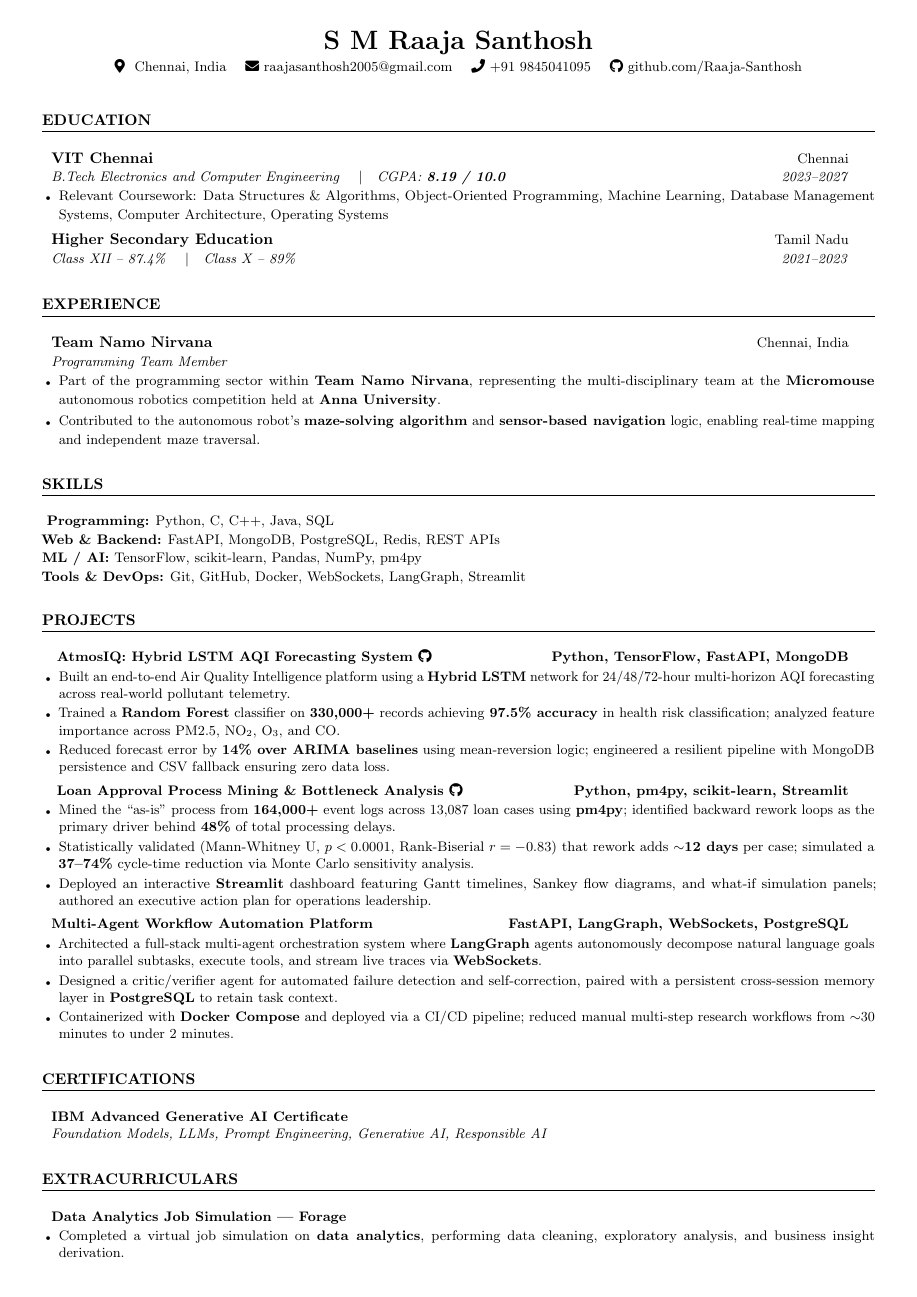
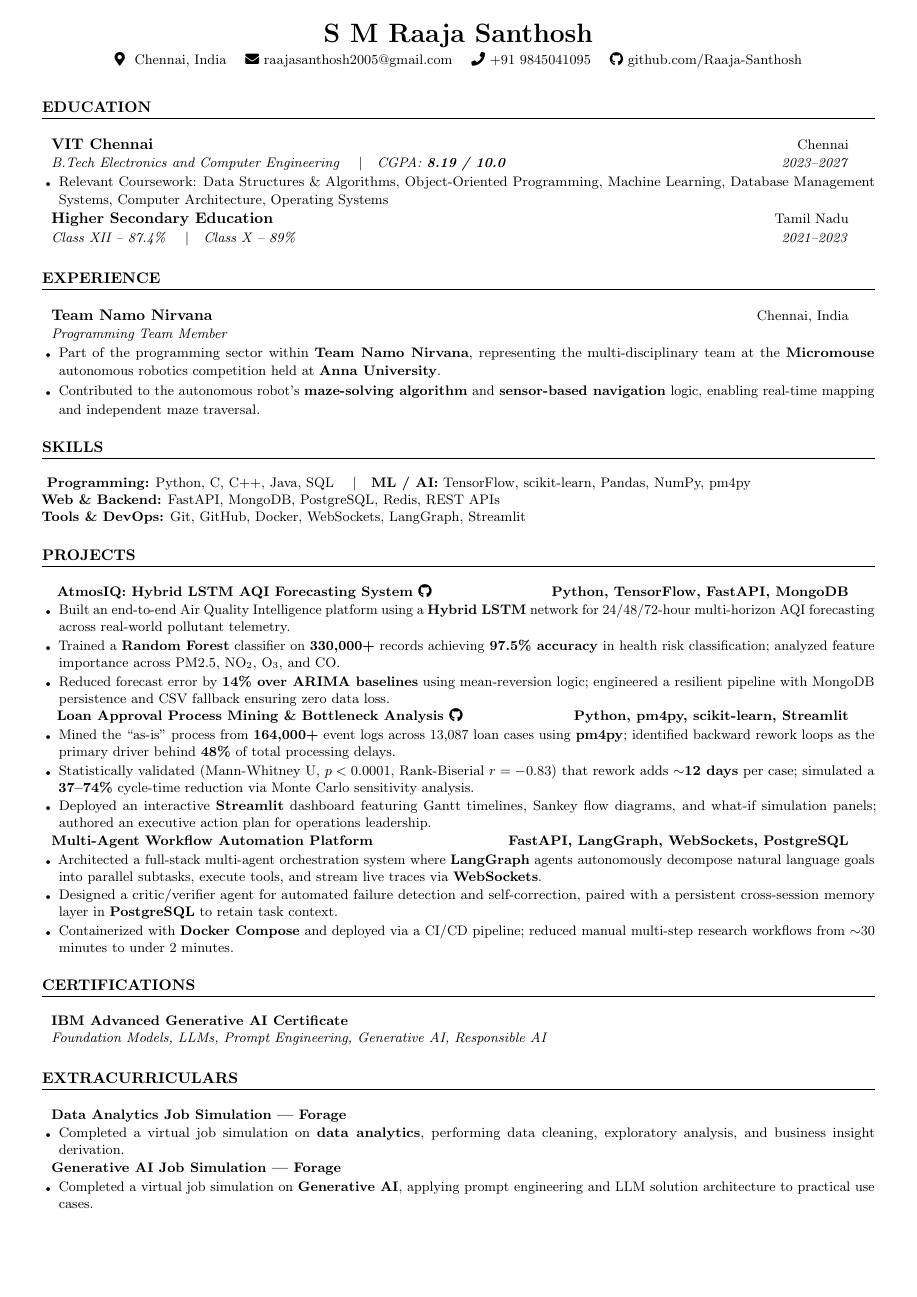
Before and after one commit to Raaja-Santhosh/BA, a LaTeX CV (resume.tex): page 1 of 2 before the commit and the whole page after it. Compiled offline with pdfLaTeX.

Commit message:
Pull trailing lines to strictly fit on single page

```diff
--- a/resume.tex
+++ b/resume.tex
@@ -24,19 +24,18 @@
 \usepackage[
   left=0.38in,
   right=0.38in,
-  top=0.28in,
-  bottom=0.28in
+  top=0.22in,
+  bottom=0.22in
 ]{geometry}
 
-% Perfectly dialed line-height for single page
-\linespread{1.02}
+\linespread{1.01}
 \urlstyle{same}
 \raggedbottom
 
 % ---------- SECTION FORMAT ----------
 \titleformat{\section}{
-  \vspace{0pt}\bfseries\raggedright\normalsize
-}{}{0em}{}[\color{black}\titlerule \vspace{2pt}]
+  \vspace{-2pt}\bfseries\raggedright\normalsize
+}{}{0em}{}[\color{black}\titlerule \vspace{1.5pt}]
 
 % ---------- RESUME COMMANDS ----------
 
@@ -48,29 +47,29 @@
   \begin{itemize}[
     leftmargin=0in,
     label={},
-    itemsep=2.5pt,
-    topsep=1pt,
+    itemsep=1.5pt,
+    topsep=0.5pt,
     parsep=0pt
   ]
 }
 
 \newcommand{\resumeOuterListEnd}{
-  \end{itemize}\vspace{-1pt}
+  \end{itemize}\vspace{-2pt}
 }
 
 \newcommand{\resumeItemListStart}{
   \begin{itemize}[
     leftmargin=0.15in,
     label=\tiny$\bullet$,
-    itemsep=1.5pt,
+    itemsep=1pt,
     parsep=0pt,
-    topsep=1.5pt,
+    topsep=1pt,
     partopsep=0pt
   ]
 }
 
 \newcommand{\resumeItemListEnd}{
-  \end{itemize}\vspace{-1pt}
+  \end{itemize}\vspace{-2pt}
 }
 
 \newcommand{\resumeSubheading}[4]{
@@ -108,7 +107,7 @@
     \faGithub \ \href{https://github.com/Raaja-Santhosh}{github.com/Raaja-Santhosh}
 \end{center}
 
-\vspace{-2pt}
+\vspace{-4pt}
 
 % ---------- EDUCATION ----------
 \section{EDUCATION}
@@ -159,16 +156,15 @@
 % ---------- SKILLS ----------
 \section{SKILLS}
 
-\vspace{1pt}
+\vspace{0.5pt}
 
 \noindent\small{
-\textbf{Programming:} Python, C, C++, Java, SQL \\[1pt]
-\textbf{Web \& Backend:} FastAPI, MongoDB, PostgreSQL, Redis, REST APIs \\[1pt]
-\textbf{ML / AI:} TensorFlow, scikit-learn, Pandas, NumPy, pm4py \\[1pt]
+\textbf{Programming:} Python, C, C++, Java, SQL \quad$|$\quad \textbf{ML / AI:} TensorFlow, scikit-learn, Pandas, NumPy, pm4py \\
+\textbf{Web \& Backend:} FastAPI, MongoDB, PostgreSQL, Redis, REST APIs \\
 \textbf{Tools \& DevOps:} Git, GitHub, Docker, WebSockets, LangGraph, Streamlit
 }
 
-\vspace{1pt}
+\vspace{0.5pt}
 
 % ---------- PROJECTS ----------
 \section{PROJECTS}
@@ -199,8 +195,6 @@
 
 \resumeItemListEnd
 
-\vspace{1pt}
-
 % ---------- PROCESS MINING ----------
 \resumeProjectHeading
   {
@@ -224,8 +218,6 @@
   }
 
 \resumeItemListEnd
-
-\vspace{1pt}
 
 % ---------- MULTI-AGENT ----------
 \resumeProjectHeading
```
Also changed, not shown: resume.tex (4 more changed lines).
